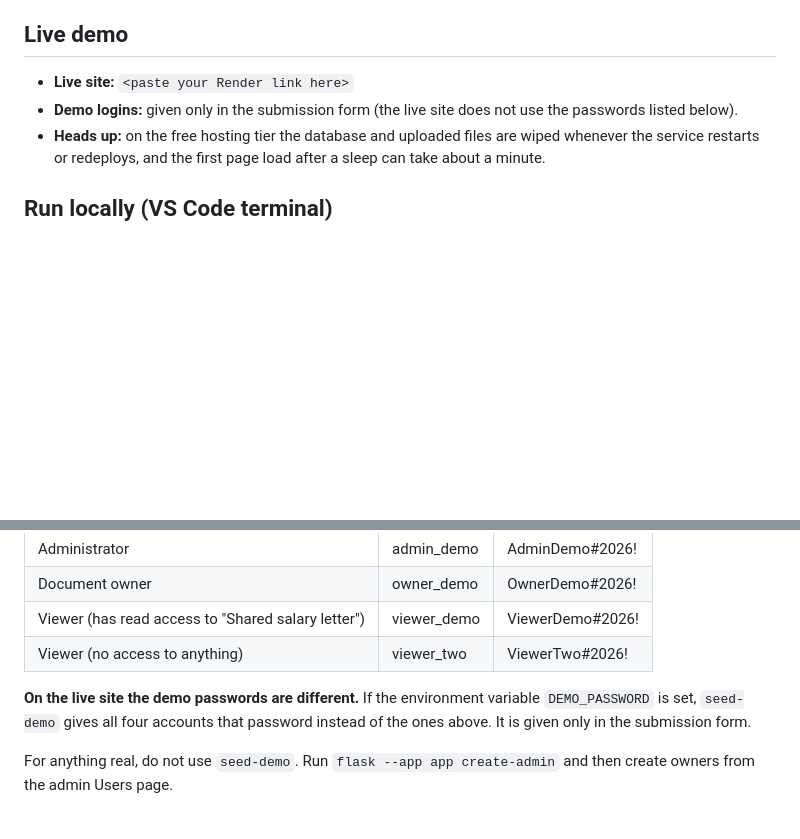
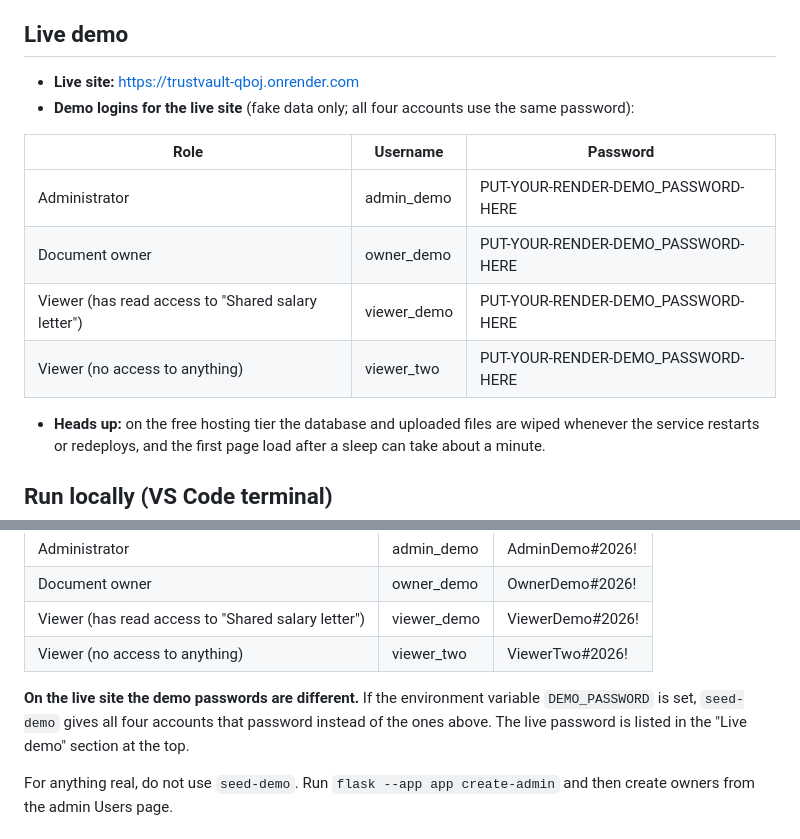
Before and after one commit to varma-gif/TrustVault, a Markdown page: README.md, 2 parts joined by grey strips. Drawn GitHub-style; blank space fills up the shorter version.

Commit message:
https://trustvault-qboj.onrender.com and DEMOPASSWORD

```diff
--- a/README.md
+++ b/README.md
@@ -6,8 +6,16 @@ Secure document sharing with per-document permissions and a tamper-evident audit
 
 ## Live demo
 
-- **Live site:** `<paste your Render link here>`
-- **Demo logins:** given only in the submission form (the live site does not use the passwords listed below).
+- **Live site:** https://trustvault-qboj.onrender.com
+- **Demo logins for the live site** (fake data only; all four accounts use the same password):
+
+| Role | Username | Password |
+|---|---|---|
+| Administrator | admin_demo | PUT-YOUR-RENDER-DEMO_PASSWORD-HERE |
+| Document owner | owner_demo | PUT-YOUR-RENDER-DEMO_PASSWORD-HERE |
+| Viewer (has read access to "Shared salary letter") | viewer_demo | PUT-YOUR-RENDER-DEMO_PASSWORD-HERE |
+| Viewer (no access to anything) | viewer_two | PUT-YOUR-RENDER-DEMO_PASSWORD-HERE |
+
 - **Heads up:** on the free hosting tier the database and uploaded files are wiped whenever the service restarts or redeploys, and the first page load after a sleep can take about a minute.
 
 ## Run locally (VS Code terminal)
@@ -56,7 +64,7 @@ Created by `flask --app app seed-demo`. These passwords are public, so use them
 | Viewer (has read access to "Shared salary letter") | viewer_demo | ViewerDemo#2026! |
 | Viewer (no access to anything) | viewer_two | ViewerTwo#2026! |
 
-**On the live site the demo passwords are different.** If the environment variable `DEMO_PASSWORD` is set, `seed-demo` gives all four accounts that password instead of the ones above. It is given only in the submission form.
+**On the live site the demo passwords are different.** If the environment variable `DEMO_PASSWORD` is set, `seed-demo` gives all four accounts that password instead of the ones above. The live password is listed in the "Live demo" section at the top.
 
 For anything real, do not use `seed-demo`. Run `flask --app app create-admin` and then create owners from the admin Users page.
 
```
